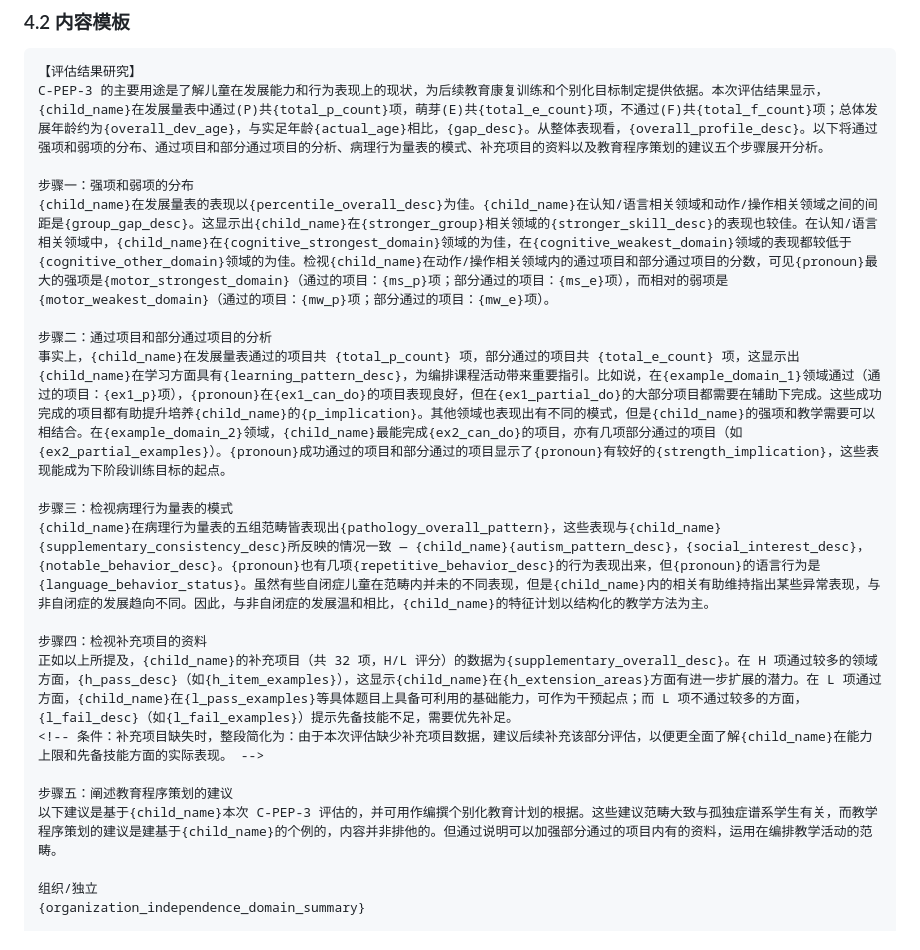
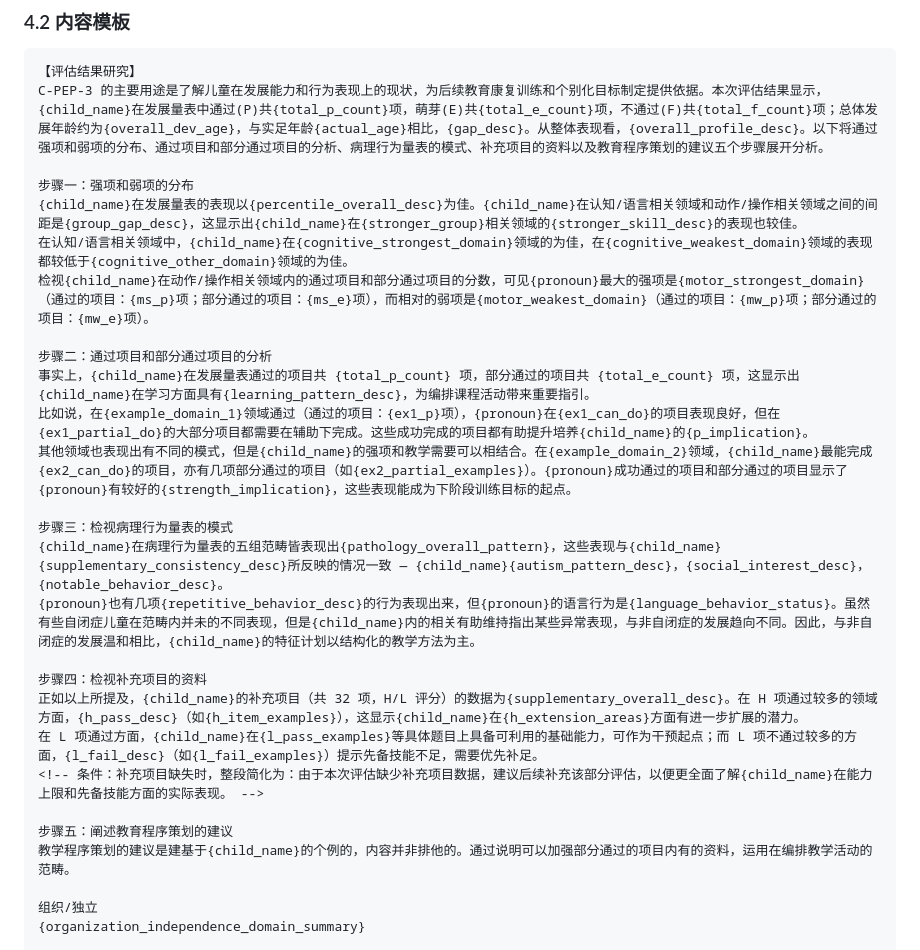
Before and after one commit to HongMok/rice-eval, a Markdown page: config/report-prompt-cpep-v2.0.md, the part around one of its changes. GitHub-like rendering.

```diff
--- a/config/report-prompt-cpep-v2.0.md
+++ b/config/report-prompt-cpep-v2.0.md
@@ -192,20 +192,26 @@ AI 输入应包含：
 C-PEP-3 的主要用途是了解儿童在发展能力和行为表现上的现状，为后续教育康复训练和个别化目标制定提供依据。本次评估结果显示，{child_name}在发展量表中通过(P)共{total_p_count}项，萌芽(E)共{total_e_count}项，不通过(F)共{total_f_count}项；总体发展年龄约为{overall_dev_age}，与实足年龄{actual_age}相比，{gap_desc}。从整体表现看，{overall_profile_desc}。以下将通过强项和弱项的分布、通过项目和部分通过项目的分析、病理行为量表的模式、补充项目的资料以及教育程序策划的建议五个步骤展开分析。
 
 步骤一：强项和弱项的分布
-{child_name}在发展量表的表现以{percentile_overall_desc}为佳。{child_name}在认知/语言相关领域和动作/操作相关领域之间的间距是{group_gap_desc}。这显示出{child_name}在{stronger_group}相关领域的{stronger_skill_desc}的表现也较佳。在认知/语言相关领域中，{child_name}在{cognitive_strongest_domain}领域的为佳，在{cognitive_weakest_domain}领域的表现都较低于{cognitive_other_domain}领域的为佳。检视{child_name}在动作/操作相关领域内的通过项目和部分通过项目的分数，可见{pronoun}最大的强项是{motor_strongest_domain}（通过的项目：{ms_p}项；部分通过的项目：{ms_e}项），而相对的弱项是{motor_weakest_domain}（通过的项目：{mw_p}项；部分通过的项目：{mw_e}项）。
+{child_name}在发展量表的表现以{percentile_overall_desc}为佳。{child_name}在认知/语言相关领域和动作/操作相关领域之间的间距是{group_gap_desc}，这显示出{child_name}在{stronger_group}相关领域的{stronger_skill_desc}的表现也较佳。
+在认知/语言相关领域中，{child_name}在{cognitive_strongest_domain}领域的为佳，在{cognitive_weakest_domain}领域的表现都较低于{cognitive_other_domain}领域的为佳。
+检视{child_name}在动作/操作相关领域内的通过项目和部分通过项目的分数，可见{pronoun}最大的强项是{motor_strongest_domain}（通过的项目：{ms_p}项；部分通过的项目：{ms_e}项），而相对的弱项是{motor_weakest_domain}（通过的项目：{mw_p}项；部分通过的项目：{mw_e}项）。
 
 步骤二：通过项目和部分通过项目的分析
-事实上，{child_name}在发展量表通过的项目共 {total_p_count} 项，部分通过的项目共 {total_e_count} 项，这显示出{child_name}在学习方面具有{learning_pattern_desc}，为编排课程活动带来重要指引。比如说，在{example_domain_1}领域通过（通过的项目：{ex1_p}项），{pronoun}在{ex1_can_do}的项目表现良好，但在{ex1_partial_do}的大部分项目都需要在辅助下完成。这些成功完成的项目都有助提升培养{child_name}的{p_implication}。其他领域也表现出有不同的模式，但是{child_name}的强项和教学需要可以相结合。在{example_domain_2}领域，{child_name}最能完成{ex2_can_do}的项目，亦有几项部分通过的项目（如{ex2_partial_examples}）。{pronoun}成功通过的项目和部分通过的项目显示了{pronoun}有较好的{strength_implication}，这些表现能成为下阶段训练目标的起点。
+事实上，{child_name}在发展量表通过的项目共 {total_p_count} 项，部分通过的项目共 {total_e_count} 项，这显示出{child_name}在学习方面具有{learning_pattern_desc}，为编排课程活动带来重要指引。
+比如说，在{example_domain_1}领域通过（通过的项目：{ex1_p}项），{pronoun}在{ex1_can_do}的项目表现良好，但在{ex1_partial_do}的大部分项目都需要在辅助下完成。这些成功完成的项目都有助提升培养{child_name}的{p_implication}。
+其他领域也表现出有不同的模式，但是{child_name}的强项和教学需要可以相结合。在{example_domain_2}领域，{child_name}最能完成{ex2_can_do}的项目，亦有几项部分通过的项目（如{ex2_partial_examples}）。{pronoun}成功通过的项目和部分通过的项目显示了{pronoun}有较好的{strength_implication}，这些表现能成为下阶段训练目标的起点。
 
 步骤三：检视病理行为量表的模式
-{child_name}在病理行为量表的五组范畴皆表现出{pathology_overall_pattern}，这些表现与{child_name}{supplementary_consistency_desc}所反映的情况一致 — {child_name}{autism_pattern_desc}，{social_interest_desc}，{notable_behavior_desc}。{pronoun}也有几项{repetitive_behavior_desc}的行为表现出来，但{pronoun}的语言行为是{language_behavior_status}。虽然有些自闭症儿童在范畴内并未的不同表现，但是{child_name}内的相关有助维持指出某些异常表现，与非自闭症的发展趋向不同。因此，与非自闭症的发展温和相比，{child_name}的特征计划以结构化的教学方法为主。
+{child_name}在病理行为量表的五组范畴皆表现出{pathology_overall_pattern}，这些表现与{child_name}{supplementary_consistency_desc}所反映的情况一致 — {child_name}{autism_pattern_desc}，{social_interest_desc}，{notable_behavior_desc}。
+{pronoun}也有几项{repetitive_behavior_desc}的行为表现出来，但{pronoun}的语言行为是{language_behavior_status}。虽然有些自闭症儿童在范畴内并未的不同表现，但是{child_name}内的相关有助维持指出某些异常表现，与非自闭症的发展趋向不同。因此，与非自闭症的发展温和相比，{child_name}的特征计划以结构化的教学方法为主。
 
 步骤四：检视补充项目的资料
-正如以上所提及，{child_name}的补充项目（共 32 项，H/L 评分）的数据为{supplementary_overall_desc}。在 H 项通过较多的领域方面，{h_pass_desc}（如{h_item_examples}），这显示{child_name}在{h_extension_areas}方面有进一步扩展的潜力。在 L 项通过方面，{child_name}在{l_pass_examples}等具体题目上具备可利用的基础能力，可作为干预起点；而 L 项不通过较多的方面，{l_fail_desc}（如{l_fail_examples}）提示先备技能不足，需要优先补足。
+正如以上所提及，{child_name}的补充项目（共 32 项，H/L 评分）的数据为{supplementary_overall_desc}。在 H 项通过较多的领域方面，{h_pass_desc}（如{h_item_examples}），这显示{child_name}在{h_extension_areas}方面有进一步扩展的潜力。
+在 L 项通过方面，{child_name}在{l_pass_examples}等具体题目上具备可利用的基础能力，可作为干预起点；而 L 项不通过较多的方面，{l_fail_desc}（如{l_fail_examples}）提示先备技能不足，需要优先补足。
 <!-- 条件：补充项目缺失时，整段简化为：由于本次评估缺少补充项目数据，建议后续补充该部分评估，以便更全面了解{child_name}在能力上限和先备技能方面的实际表现。 -->
 
 步骤五：阐述教育程序策划的建议
-以下建议是基于{child_name}本次 C-PEP-3 评估的，并可用作编撰个别化教育计划的根据。这些建议范畴大致与孤独症谱系学生有关，而教学程序策划的建议是建基于{child_name}的个例的，内容并非排他的。但通过说明可以加强部分通过的项目内有的资料，运用在编排教学活动的范畴。
+教学程序策划的建议是建基于{child_name}的个例的，内容并非排他的。通过说明可以加强部分通过的项目内有的资料，运用在编排教学活动的范畴。
 
 组织/独立
 {organization_independence_domain_summary}
```
Also changed, not shown: other parts of config/report-prompt-cpep-v2.0.md (+9 -9 lines), config/report-prompt-pep3-v3.0.md (+20 -14 lines), config/report-prompt-vbmapp-v3.0.md (+3 -49 lines).
